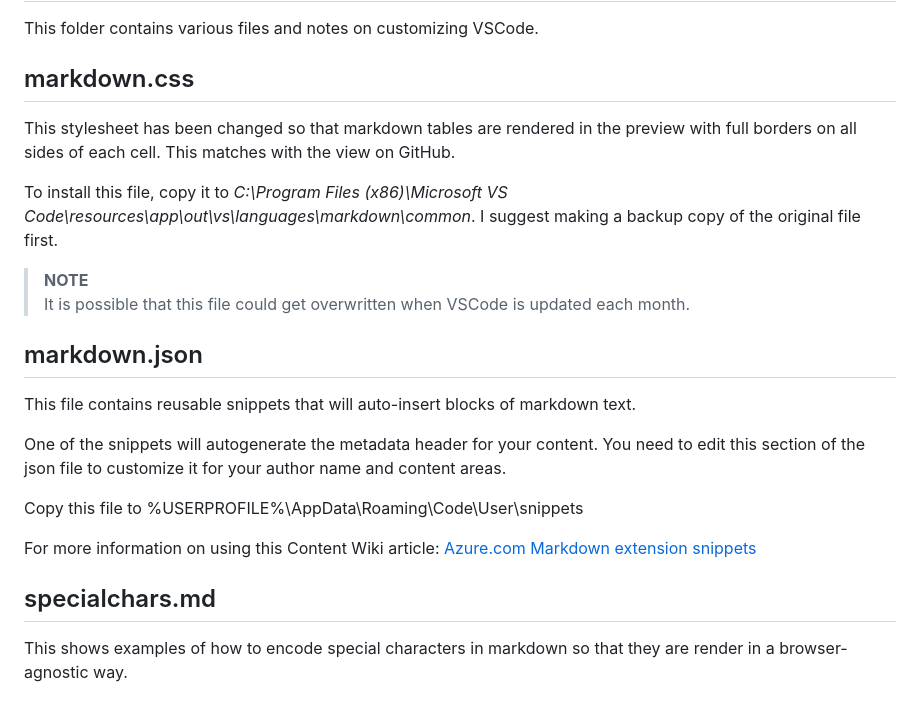
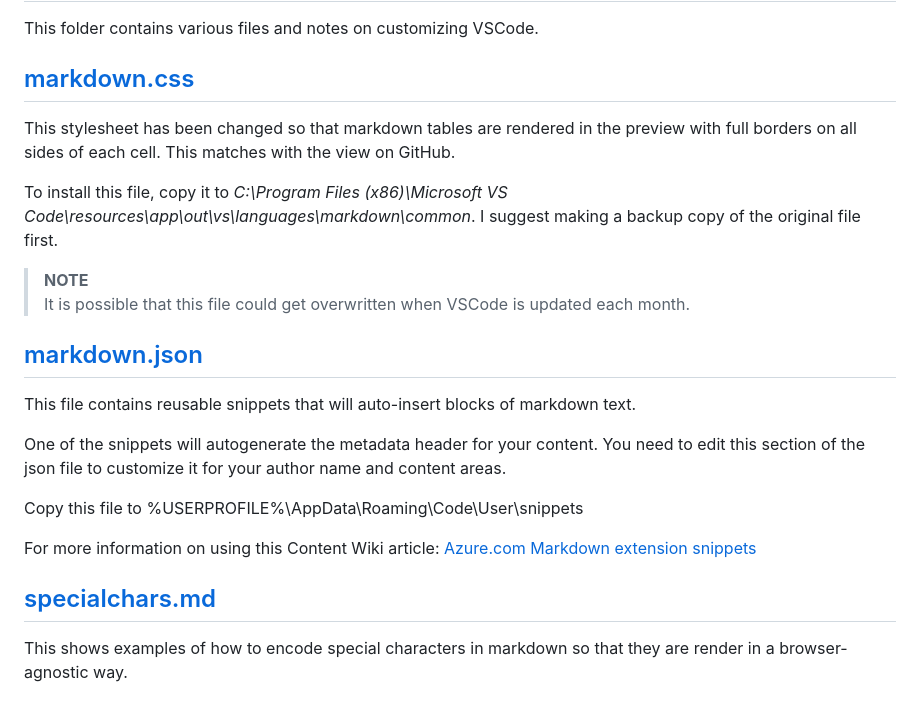
Before and after one commit to sdwheeler/tools-by-sean, a Markdown page: vscode/readme.md, the part around the change. Drawn GitHub-style.

Commit message:
Added markdown examples

```diff
--- a/vscode/readme.md
+++ b/vscode/readme.md
@@ -2,7 +2,7 @@
 
 This folder contains various files and notes on customizing VSCode.
 
-## markdown.css
+## [markdown.css](markdown.css)
 
 This stylesheet has been changed so that markdown tables are rendered in the preview with full borders on all sides of each cell. This matches with the view on GitHub.
 
@@ -11,7 +11,7 @@ To install this file, copy it to *C:\Program Files (x86)\Microsoft VS Code\resou
 > **NOTE**<br />
 > It is possible that this file could get overwritten when VSCode is updated each month.
 
-## markdown.json
+## [markdown.json](markdown.json)
 This file contains reusable snippets that will auto-insert blocks of markdown text.
 
 One of the snippets will autogenerate the metadata header for your content. You need to edit this section of the json file to customize it for your author name and content areas.
@@ -20,5 +20,5 @@ Copy this file to %USERPROFILE%\AppData\Roaming\Code\User\snippets
 
 For more information on using this Content Wiki article: [Azure.com Markdown extension snippets](https://microsoft.sharepoint.com/teams/azurecontentguidance/wiki/Pages/Azure.com%20Markdown%20extension%20snippets.aspx)
 
-## specialchars.md
+## [specialchars.md](specialchars.md)
 This shows examples of how to encode special characters in markdown so that they are render in a browser-agnostic way.
```
Also changed, not shown: vscode/markdown.md (added, +9 -0 lines), vscode/specialchars.md (+3 -1 lines), vscode/media/dev_developers.gif (added).
